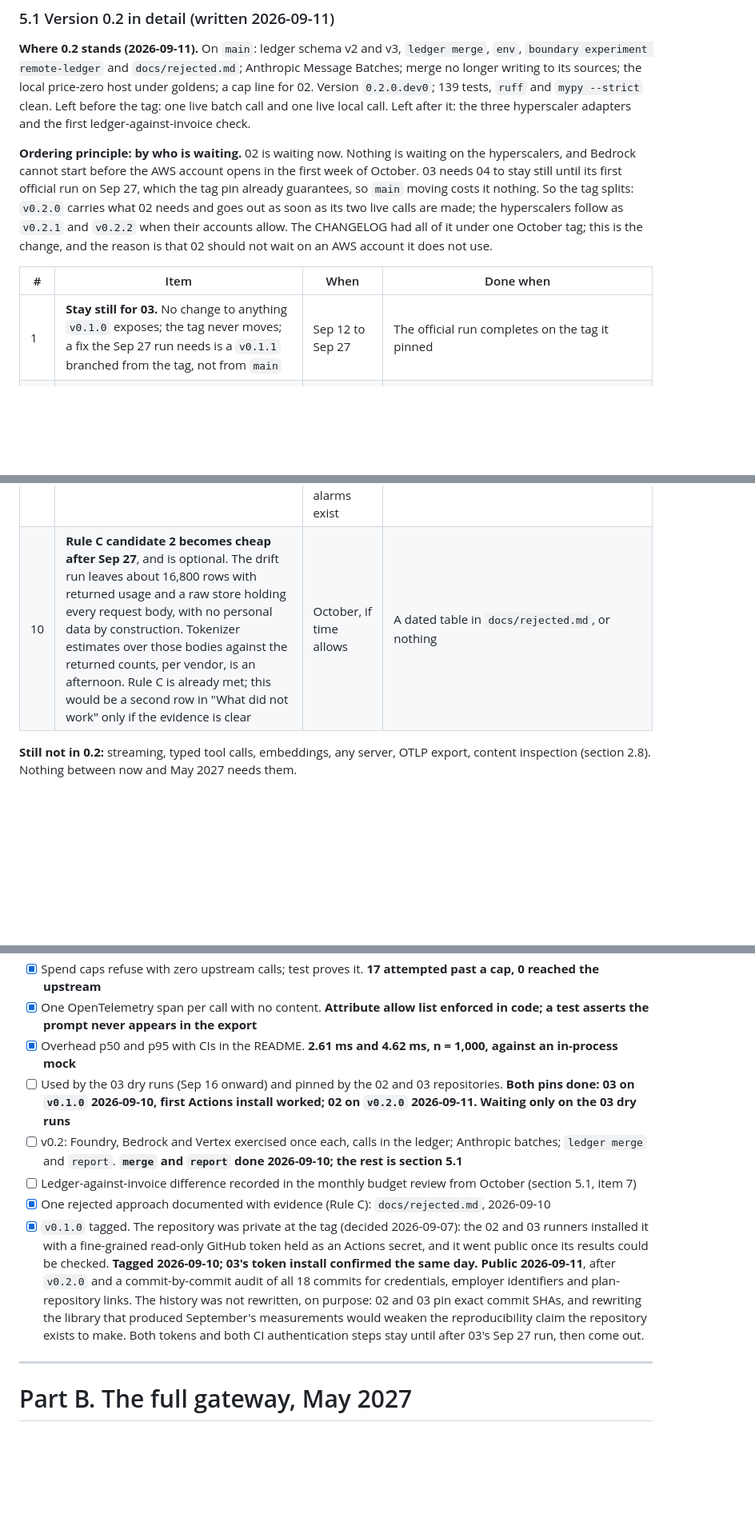
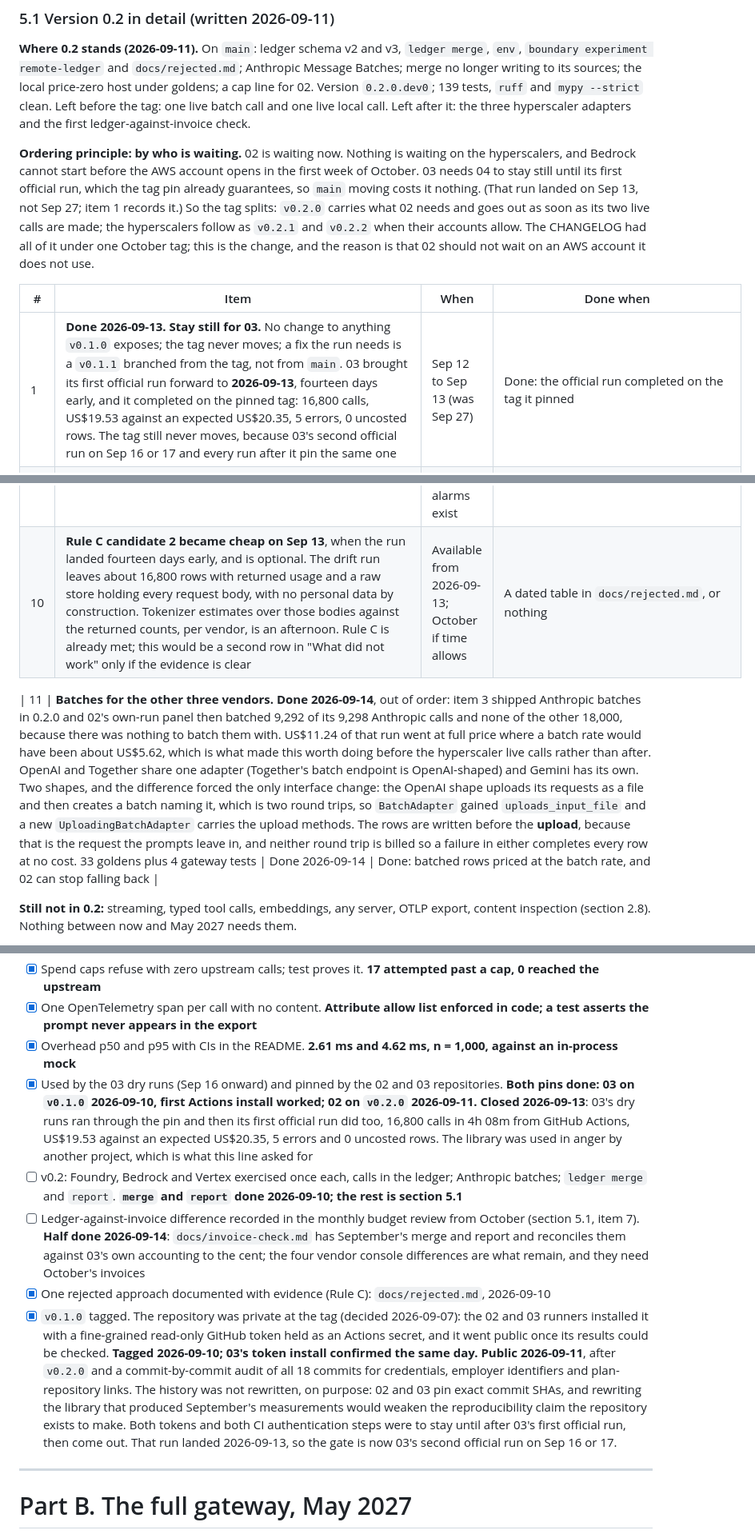
Before and after one commit to Peter-A-P/compliant-ai-gateway, a Markdown page: PLAN.md, 3 parts joined by grey strips. Shown at 80% size. GitHub-like rendering; blank space fills up the shorter version.

Commit message:
03's first official run landed on Sep 13, not Sep 27
The stay-still constraint in PLAN.md section 5.1 item 1 is discharged. Its
done-when was "the official run completes on the tag it pinned", and it did:
16,800 calls on v0.1.0, US$19.53 against an expected US$20.35, 5 errors, 0
uncosted rows.

So three things this repository was sequencing around have moved. The Part A
definition-of-done line about being used by the 03 dry runs is ticked with that
evidence. Rule C candidate 2 became cheap fourteen days early, because the run
it needed already exists. And the token cleanup on 02 and 03 was gated on the
Sep 27 run, so its gate is now 03's second official run on Sep 16 or 17.

The tag still never moves. main was never the risk.

```diff
--- a/PLAN.md
+++ b/PLAN.md
@@ -305,8 +305,9 @@ hyperscaler adapters and the first ledger-against-invoice check.
 
 **Ordering principle: by who is waiting.** 02 is waiting now. Nothing is waiting on the
 hyperscalers, and Bedrock cannot start before the AWS account opens in the first week of
-October. 03 needs 04 to stay still until its first official run on Sep 27, which the tag
-pin already guarantees, so `main` moving costs it nothing. So the tag splits: `v0.2.0`
+October. 03 needs 04 to stay still until its first official run, which the tag
+pin already guarantees, so `main` moving costs it nothing. (That run landed on Sep 13, not
+Sep 27; item 1 records it.) So the tag splits: `v0.2.0`
 carries what 02 needs and goes out as soon as its two live calls are made; the hyperscalers
 follow as `v0.2.1` and `v0.2.2` when their accounts allow. The CHANGELOG had all of it
 under one October tag; this is the change, and the reason is that 02 should not wait on an
@@ -314,7 +315,7 @@ AWS account it does not use.
 
 | # | Item | When | Done when |
 |---|---|---|---|
-| 1 | **Stay still for 03.** No change to anything `v0.1.0` exposes; the tag never moves; a fix the Sep 27 run needs is a `v0.1.1` branched from the tag, not from `main` | Sep 12 to Sep 27 | The official run completes on the tag it pinned |
+| 1 | **Done 2026-09-13. Stay still for 03.** No change to anything `v0.1.0` exposes; the tag never moves; a fix the run needs is a `v0.1.1` branched from the tag, not from `main`. 03 brought its first official run forward to **2026-09-13**, fourteen days early, and it completed on the pinned tag: 16,800 calls, US$19.53 against an expected US$20.35, 5 errors, 0 uncosted rows. The tag still never moves, because 03's second official run on Sep 16 or 17 and every run after it pin the same one | Sep 12 to Sep 13 (was Sep 27) | Done: the official run completed on the tag it pinned |
 | 2 | **Done 2026-09-11. Merge never writes to a source.** `ledger merge` used to upgrade a v1 source in place, and 0.1.0 then refuses to write to that file. 03 pins 0.1.0 and commits one ledger per arm per month, so merging the checkout's copies would break the runner's next write to any file it reopens. Fix: merge copies a v1 source to a temporary file and upgrades the copy, or reads it without upgrading; `docs/ledger.md` and `tests/test_merge.py` change with it | Done 2026-09-11 | Done: rows are read from a temporary copy, and `test_merge_never_writes_to_a_source` asserts the source's bytes are unchanged and that it is still v1 without the v2 columns. A ledger that fails to open no longer leaks its file handle either, which on Windows had turned one file's error into another's |
 | 3 | **Anthropic Message Batches**, the signatures frozen in `docs/interface.md` section 2. Raw HTTP with the pinned `anthropic-version` header: create the batch, poll its status, fetch the results file. Standard mode only. Cap check on the whole batch before submit, at the batch rate; one `in_flight` row per request at submit, so a process that dies between submit and results still has every call on record; rows completed at result time from returned usage times `batch_multiplier`. `BatchHandle` is rebuildable from the ledger alone, so 02 can submit in one process and collect hours later in another: schema v3 adds one nullable column, `batch_id`, additive. The development cache is not consulted for batch requests in 0.2, and the doc says so. Goldens from the Anthropic batch documentation, including a partial failure (one `errored` result among successes) and an expired batch | Done 2026-09-11 | Done, with 17 tests in `tests/test_batches.py`: submit, partial failure, expired, missing, not-ready, polling, collection by a second process, a results URL on another host refused before the key is sent, the cache never answering, and the cap refusing a batch with nothing sent. One live batch call is still owed before the tag |
 | 4 | **Local price-zero host.** Ollama or llama.cpp on the laptop, so nothing leaves the machine. **Goldens done 2026-09-11** in `tests/test_local_host.py`: Ollama's response shape parses, the call is costed at zero and marked costed rather than left uncosted, no key is sent, and repeated local calls never move a cap. **Live call done 2026-09-11**: Ollama 0.34.0 with `llama3.2:3b`, ledger row 5, status 200, 32 and 2 tokens, `costed = 1` at cost 0.00. It is the one live call that can be made from an inspected network, because nothing leaves the machine | Done 2026-09-11 | A row in the ledger at cost zero with `costed = 1` |
@@ -325,5 +326,7 @@ AWS account it does not use.
 | 9 | **Bedrock adapter.** `InvokeModel` with the Anthropic Messages body and `anthropic_version: bedrock-2023-05-31`; SigV4 through the botocore signer only, in an optional dependency group. One live call recorded | After the AWS account opens (first week of October) and its budget alarms exist | `v0.2.2` tagged; a costed row in the ledger |
-| 10 | **Rule C candidate 2 becomes cheap after Sep 27**, and is optional. The drift run leaves about 16,800 rows with returned usage and a raw store holding every request body, with no personal data by construction. Tokenizer estimates over those bodies against the returned counts, per vendor, is an afternoon. Rule C is already met; this would be a second row in "What did not work" only if the evidence is clear | October, if time allows | A dated table in `docs/rejected.md`, or nothing |
+| 10 | **Rule C candidate 2 became cheap on Sep 13**, when the run landed fourteen days early, and is optional. The drift run leaves about 16,800 rows with returned usage and a raw store holding every request body, with no personal data by construction. Tokenizer estimates over those bodies against the returned counts, per vendor, is an afternoon. Rule C is already met; this would be a second row in "What did not work" only if the evidence is clear | Available from 2026-09-13; October if time allows | A dated table in `docs/rejected.md`, or nothing |
+
+| 11 | **Batches for the other three vendors. Done 2026-09-14**, out of order: item 3 shipped Anthropic batches in 0.2.0 and 02's own-run panel then batched 9,292 of its 9,298 Anthropic calls and none of the other 18,000, because there was nothing to batch them with. US$11.24 of that run went at full price where a batch rate would have been about US$5.62, which is what made this worth doing before the hyperscaler live calls rather than after. OpenAI and Together share one adapter (Together's batch endpoint is OpenAI-shaped) and Gemini has its own. Two shapes, and the difference forced the only interface change: the OpenAI shape uploads its requests as a file and then creates a batch naming it, which is two round trips, so `BatchAdapter` gained `uploads_input_file` and a new `UploadingBatchAdapter` carries the upload methods. The rows are written before the **upload**, because that is the request the prompts leave in, and neither round trip is billed so a failure in either completes every row at no cost. 33 goldens plus 4 gateway tests | Done 2026-09-14 | Done: batched rows priced at the batch rate, and 02 can stop falling back |
 
 **Still not in 0.2:** streaming, typed tool calls, embeddings, any server, OTLP export,
 content inspection (section 2.8). Nothing between now and May 2027 needs them.
@@ -425,9 +428,9 @@ October; Rule C asks for one, and it is done.
 - [x] Spend caps refuse with zero upstream calls; test proves it. **17 attempted past a cap, 0 reached the upstream**
 - [x] One OpenTelemetry span per call with no content. **Attribute allow list enforced in code; a test asserts the prompt never appears in the export**
 - [x] Overhead p50 and p95 with CIs in the README. **2.61 ms and 4.62 ms, n = 1,000, against an in-process mock**
-- [ ] Used by the 03 dry runs (Sep 16 onward) and pinned by the 02 and 03 repositories. **Both pins done: 03 on `v0.1.0` 2026-09-10, first Actions install worked; 02 on `v0.2.0` 2026-09-11. Waiting only on the 03 dry runs**
+- [x] Used by the 03 dry runs (Sep 16 onward) and pinned by the 02 and 03 repositories. **Both pins done: 03 on `v0.1.0` 2026-09-10, first Actions install worked; 02 on `v0.2.0` 2026-09-11. Closed 2026-09-13**: 03's dry runs ran through the pin and then its first official run did too, 16,800 calls in 4h 08m from GitHub Actions, US$19.53 against an expected US$20.35, 5 errors and 0 uncosted rows. The library was used in anger by another project, which is what this line asked for
 - [ ] v0.2: Foundry, Bedrock and Vertex exercised once each, calls in the ledger; Anthropic batches; `ledger merge` and `report`. **`merge` and `report` done 2026-09-10; the rest is section 5.1**
-- [ ] Ledger-against-invoice difference recorded in the monthly budget review from October (section 5.1, item 7)
+- [ ] Ledger-against-invoice difference recorded in the monthly budget review from October (section 5.1, item 7). **Half done 2026-09-14**: `docs/invoice-check.md` has September's merge and report and reconciles them against 03's own accounting to the cent; the four vendor console differences are what remain, and they need October's invoices
 - [x] One rejected approach documented with evidence (Rule C): `docs/rejected.md`, 2026-09-10
 - [x] `v0.1.0` tagged. The repository was private at the tag (decided 2026-09-07): the 02
       and 03 runners installed it with a fine-grained read-only GitHub token held as an
@@ -437,8 +440,9 @@ October; Rule C asks for one, and it is done.
       employer identifiers and plan-repository links. The history was not rewritten, on
       purpose: 02 and 03 pin exact commit SHAs, and rewriting the library that produced
       September's measurements would weaken the reproducibility claim the repository exists
-      to make. Both tokens and both CI authentication steps stay until after 03's Sep 27
-      run, then come out.
+      to make. Both tokens and both CI authentication steps were to stay until after 03's
+      first official run, then come out. That run landed 2026-09-13, so the gate is now
+      03's second official run on Sep 16 or 17.
 
 ---
 
```
Also changed, not shown: other parts of PLAN.md (+2 -2 lines).
